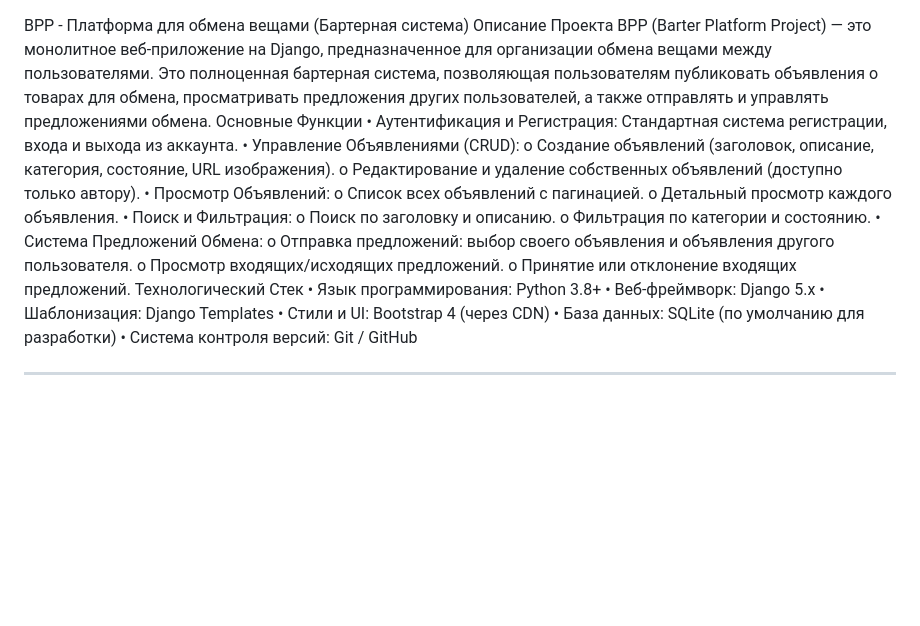
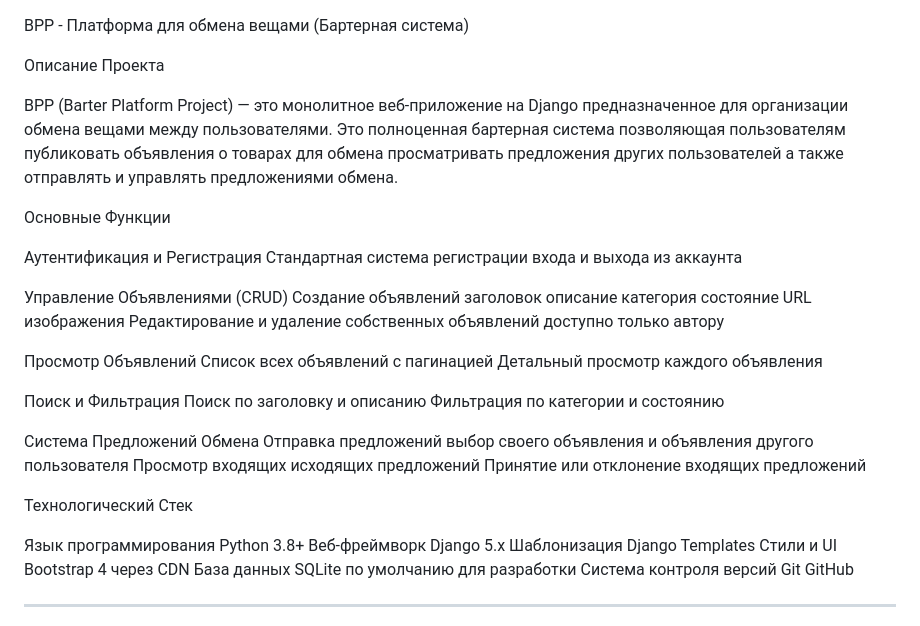
Before and after one commit to PULSAURONE/django_barter_platform, a Markdown page: README.md, the part around the change. Rendered like a GitHub page; blank space fills up the shorter version.

```diff
--- a/README.md
+++ b/README.md
@@ -1,28 +1,43 @@
 BPP - Платформа для обмена вещами (Бартерная система)
+
 Описание Проекта
-BPP (Barter Platform Project) — это монолитное веб-приложение на Django, предназначенное для организации обмена вещами между пользователями. Это полноценная бартерная система, позволяющая пользователям публиковать объявления о товарах для обмена, просматривать предложения других пользователей, а также отправлять и управлять предложениями обмена.
+
+BPP (Barter Platform Project) — это монолитное веб-приложение на Django предназначенное для организации обмена вещами между пользователями. Это полноценная бартерная система позволяющая пользователям публиковать объявления о товарах для обмена просматривать предложения других пользователей а также отправлять и управлять предложениями обмена.
+
 Основные Функции
-•	Аутентификация и Регистрация: Стандартная система регистрации, входа и выхода из аккаунта.
-•	Управление Объявлениями (CRUD):
-o	Создание объявлений (заголовок, описание, категория, состояние, URL изображения).
-o	Редактирование и удаление собственных объявлений (доступно только автору).
-•	Просмотр Объявлений:
-o	Список всех объявлений с пагинацией.
-o	Детальный просмотр каждого объявления.
-•	Поиск и Фильтрация:
-o	Поиск по заголовку и описанию.
-o	Фильтрация по категории и состоянию.
-•	Система Предложений Обмена:
-o	Отправка предложений: выбор своего объявления и объявления другого пользователя.
-o	Просмотр входящих/исходящих предложений.
-o	Принятие или отклонение входящих предложений.
+
+Аутентификация и Регистрация
+Стандартная система регистрации входа и выхода из аккаунта
+
+Управление Объявлениями (CRUD)
+Создание объявлений заголовок описание категория состояние URL изображения
+Редактирование и удаление собственных объявлений доступно только автору
+
+Просмотр Объявлений
+Список всех объявлений с пагинацией
+Детальный просмотр каждого объявления
+
+Поиск и Фильтрация
+Поиск по заголовку и описанию
+Фильтрация по категории и состоянию
+
+Система Предложений Обмена
+Отправка предложений выбор своего объявления и объявления другого пользователя
+Просмотр входящих исходящих предложений
+Принятие или отклонение входящих предложений
+
 Технологический Стек
-•	Язык программирования: Python 3.8+
-•	Веб-фреймворк: Django 5.x
-•	Шаблонизация: Django Templates
-•	Стили и UI: Bootstrap 4 (через CDN)
-•	База данных: SQLite (по умолчанию для разработки)
-•	Система контроля версий: Git / GitHub
+
+Язык программирования Python 3.8+
+Веб-фреймворк Django 5.x
+Шаблонизация Django Templates
+Стили и UI Bootstrap 4 через CDN
+База данных SQLite по умолчанию для разработки
+Система контроля версий Git GitHub
+
+
+
+
 ________________________________________
 Установка и Запуск Проекта
 Для запуска проекта на вашей локальной машине следуйте этой пошаговой инструкции.
```
